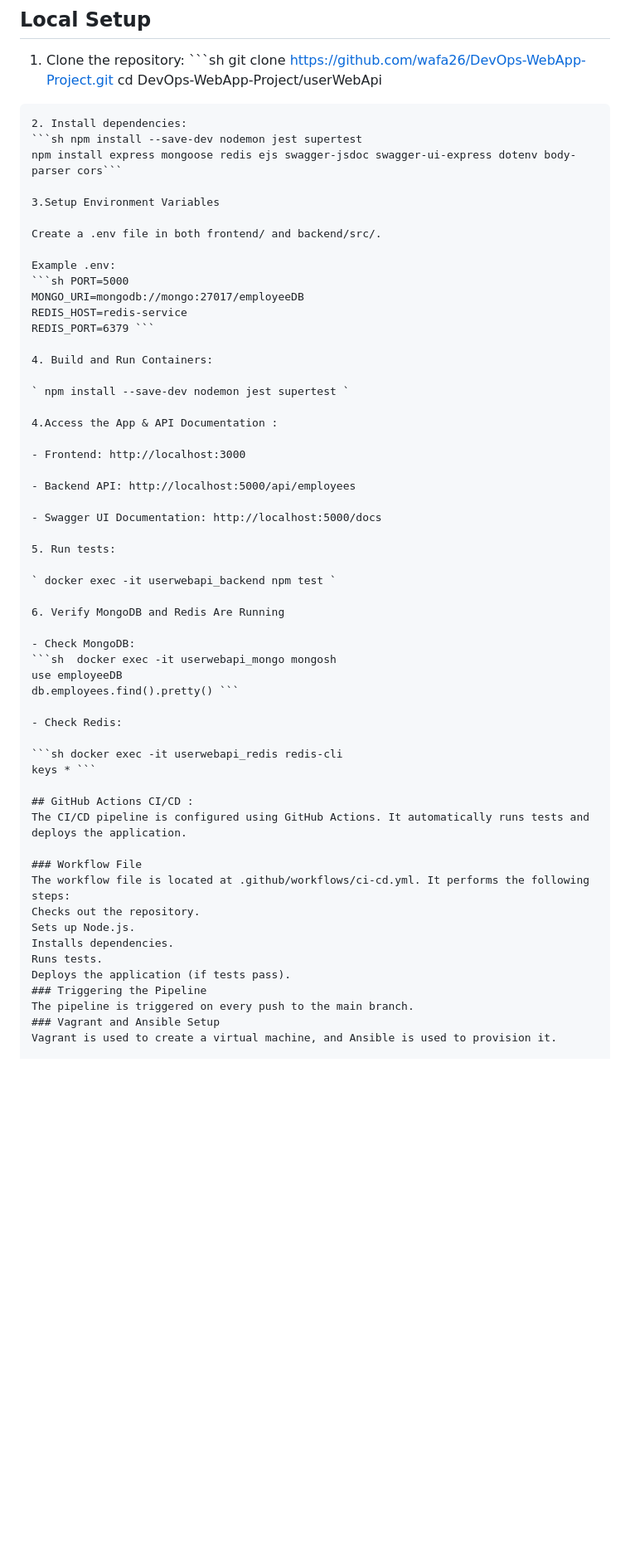
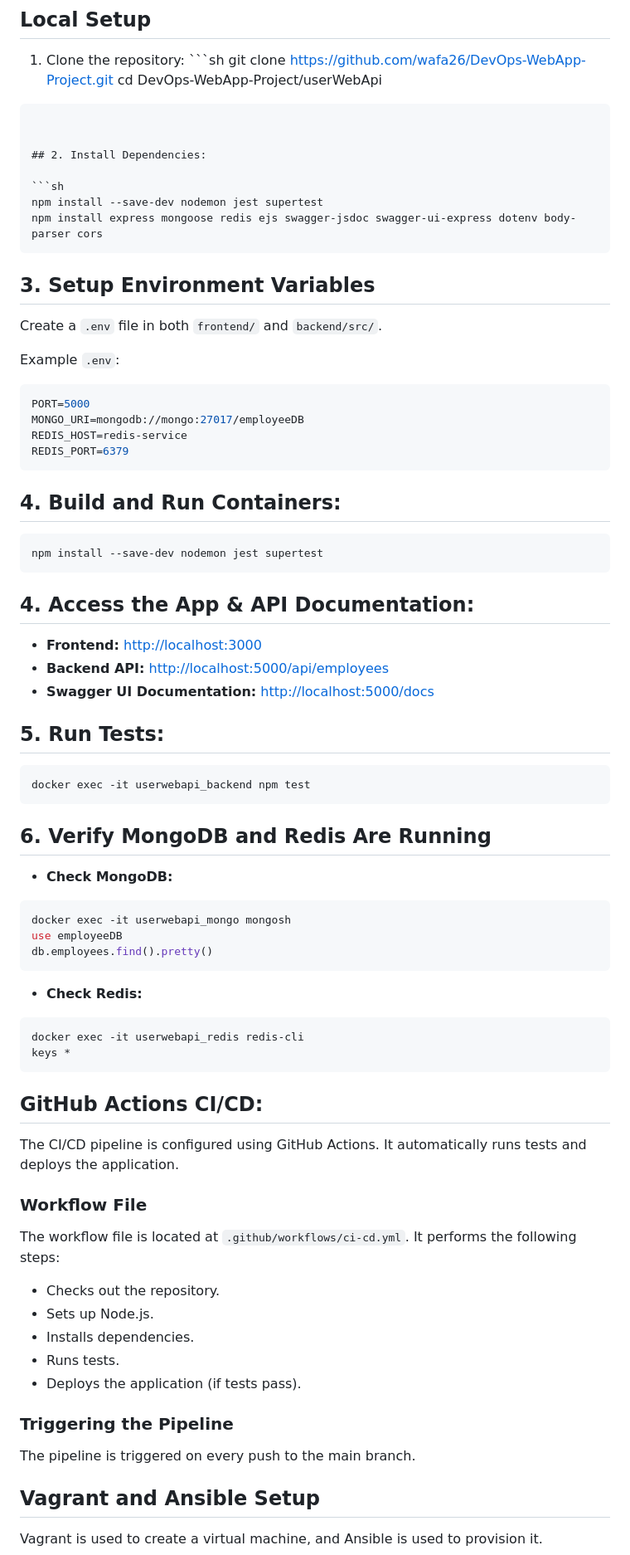
Before and after one commit to wafa26/DevOps-WebApp-Project, a Markdown page: README.md, the part around one of its changes. Shown at 83% size. GitHub-like rendering; blank space fills up the shorter version.

Commit message:
Update README.md
corrected the format

````diff
--- a/README.md
+++ b/README.md
@@ -82,60 +82,81 @@ Docker image creation and orchestration with Docker Compose and Kubernetes.
 git clone https://github.com/wafa26/DevOps-WebApp-Project.git
 cd DevOps-WebApp-Project/userWebApi
 ```
-2. Install dependencies:
-```sh npm install --save-dev nodemon jest supertest
-npm install express mongoose redis ejs swagger-jsdoc swagger-ui-express dotenv body-parser cors```
 
-3.Setup Environment Variables
 
-Create a .env file in both frontend/ and backend/src/.
+## 2. Install Dependencies:
 
-Example .env:
-```sh PORT=5000
+```sh
+npm install --save-dev nodemon jest supertest
+npm install express mongoose redis ejs swagger-jsdoc swagger-ui-express dotenv body-parser cors
+```
+
+## 3. Setup Environment Variables
+
+Create a `.env` file in both `frontend/` and `backend/src/`.
+
+Example `.env`:
+
+```sh
+PORT=5000
 MONGO_URI=mongodb://mongo:27017/employeeDB
 REDIS_HOST=redis-service
-REDIS_PORT=6379 ```
+REDIS_PORT=6379
+```
 
-4. Build and Run Containers:
+## 4. Build and Run Containers:
 
-` npm install --save-dev nodemon jest supertest `
+```sh
+npm install --save-dev nodemon jest supertest
+```
 
-4.Access the App & API Documentation :
+## 4. Access the App & API Documentation:
 
-- Frontend: http://localhost:3000
+- **Frontend:** [http://localhost:3000](http://localhost:3000)
+- **Backend API:** [http://localhost:5000/api/employees](http://localhost:5000/api/employees)
+- **Swagger UI Documentation:** [http://localhost:5000/docs](http://localhost:5000/docs)
 
-- Backend API: http://localhost:5000/api/employees
+## 5. Run Tests:
 
-- Swagger UI Documentation: http://localhost:5000/docs
+```sh
+docker exec -it userwebapi_backend npm test
+```
 
-5. Run tests:
+## 6. Verify MongoDB and Redis Are Running
 
-` docker exec -it userwebapi_backend npm test `
+- **Check MongoDB:**
 
-6. Verify MongoDB and Redis Are Running
+```sh
+docker exec -it userwebapi_mongo mongosh
+use employeeDB
+db.employees.find().pretty()
+```
 
-- Check MongoDB:
-```sh  docker exec -it userwebapi_mongo mongosh
-use employeeDB
-db.employees.find().pretty() ```
+- **Check Redis:**
 
-- Check Redis:
+```sh
+docker exec -it userwebapi_redis redis-cli
+keys *
+```
 
-```sh docker exec -it userwebapi_redis redis-cli
-keys * ```
+## GitHub Actions CI/CD:
 
-## GitHub Actions CI/CD :
 The CI/CD pipeline is configured using GitHub Actions. It automatically runs tests and deploys the application.
 
 ### Workflow File
-The workflow file is located at .github/workflows/ci-cd.yml. It performs the following steps:
-Checks out the repository.
-Sets up Node.js.
-Installs dependencies.
-Runs tests.
-Deploys the application (if tests pass).
+
+The workflow file is located at `.github/workflows/ci-cd.yml`. It performs the following steps:
+- Checks out the repository.
+- Sets up Node.js.
+- Installs dependencies.
+- Runs tests.
+- Deploys the application (if tests pass).
+
 ### Triggering the Pipeline
+
 The pipeline is triggered on every push to the main branch.
-### Vagrant and Ansible Setup
+
+## Vagrant and Ansible Setup
+
 Vagrant is used to create a virtual machine, and Ansible is used to provision it.
 
````
Also changed, not shown: other parts of README.md (+147 -88 lines).
